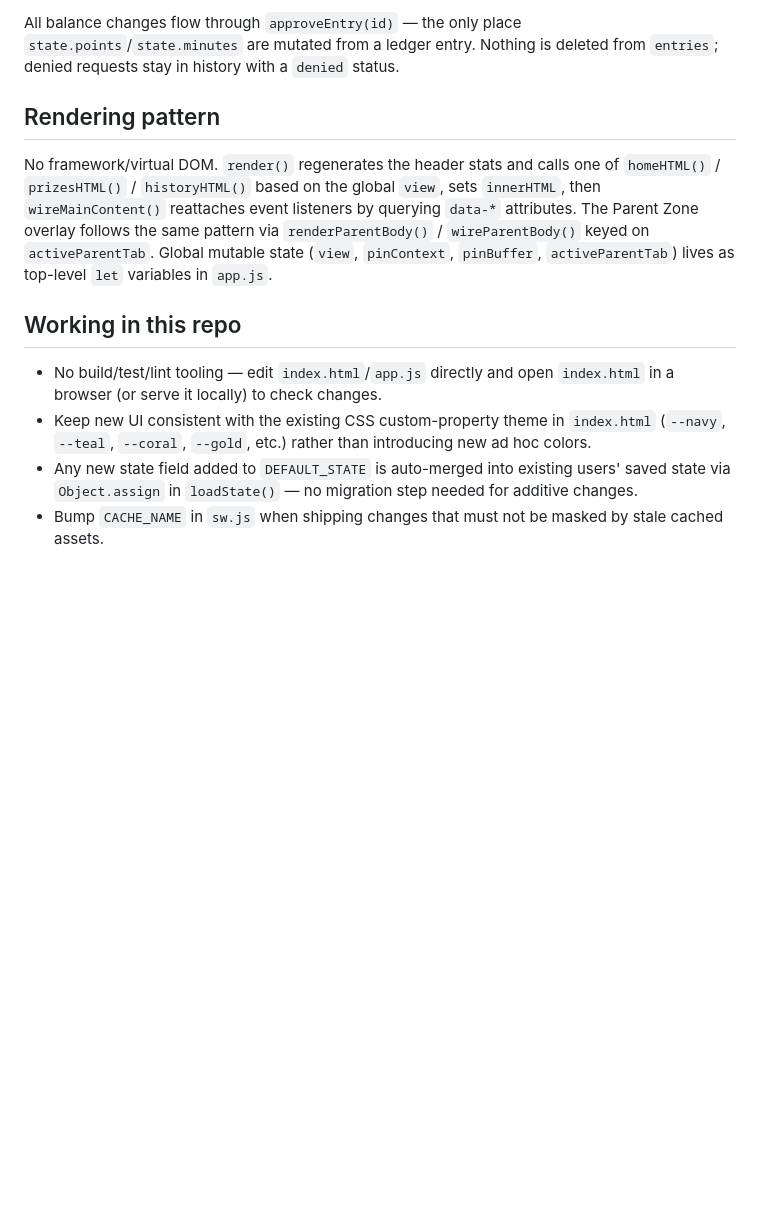
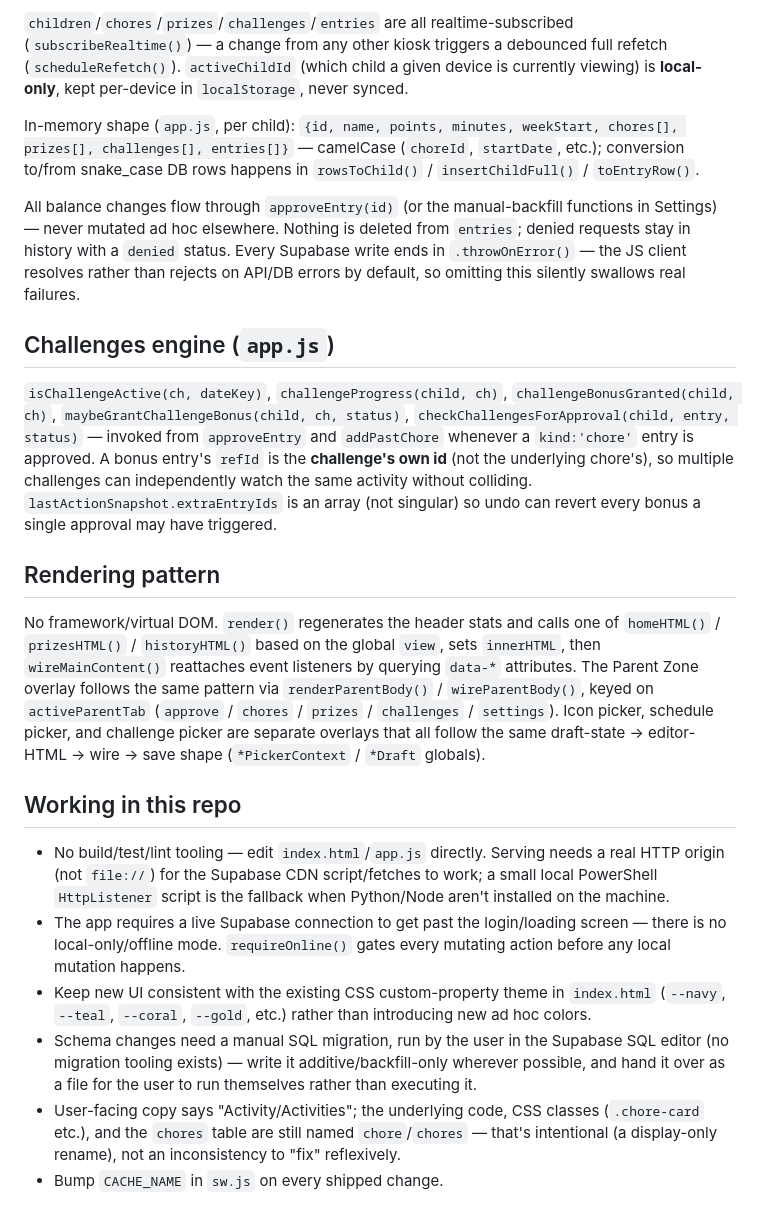
Before and after one commit to cullie140/PointPal, a Markdown page: CLAUDE.md, the part around one of its changes. Rendered like a GitHub page; blank space fills up the shorter version.

```diff
--- a/CLAUDE.md
+++ b/CLAUDE.md
@@ -40,13 +42,23 @@ Single `state` object, persisted to `localStorage` under key `pointpal_v1` (see
 
-All balance changes flow through `approveEntry(id)` — the only place `state.points`/`state.minutes` are mutated from a ledger entry. Nothing is deleted from `entries`; denied requests stay in history with a `denied` status.
+`children`/`chores`/`prizes`/`challenges`/`entries` are all realtime-subscribed (`subscribeRealtime()`) — a change from any other kiosk triggers a debounced full refetch (`scheduleRefetch()`). `activeChildId` (which child a given device is currently viewing) is **local-only**, kept per-device in `localStorage`, never synced.
+
+In-memory shape (`app.js`, per child): `{id, name, points, minutes, weekStart, chores[], prizes[], challenges[], entries[]}` — camelCase (`choreId`, `startDate`, etc.); conversion to/from snake_case DB rows happens in `rowsToChild()` / `insertChildFull()` / `toEntryRow()`.
+
+All balance changes flow through `approveEntry(id)` (or the manual-backfill functions in Settings) — never mutated ad hoc elsewhere. Nothing is deleted from `entries`; denied requests stay in history with a `denied` status. Every Supabase write ends in `.throwOnError()` — the JS client resolves rather than rejects on API/DB errors by default, so omitting this silently swallows real failures.
+
+## Challenges engine (`app.js`)
+
+`isChallengeActive(ch, dateKey)`, `challengeProgress(child, ch)`, `challengeBonusGranted(child, ch)`, `maybeGrantChallengeBonus(child, ch, status)`, `checkChallengesForApproval(child, entry, status)` — invoked from `approveEntry` and `addPastChore` whenever a `kind:'chore'` entry is approved. A bonus entry's `refId` is the **challenge's own id** (not the underlying chore's), so multiple challenges can independently watch the same activity without colliding. `lastActionSnapshot.extraEntryIds` is an array (not singular) so undo can revert every bonus a single approval may have triggered.
 
 ## Rendering pattern
 
-No framework/virtual DOM. `render()` regenerates the header stats and calls one of `homeHTML()` / `prizesHTML()` / `historyHTML()` based on the global `view`, sets `innerHTML`, then `wireMainContent()` reattaches event listeners by querying `data-*` attributes. The Parent Zone overlay follows the same pattern via `renderParentBody()` / `wireParentBody()` keyed on `activeParentTab`. Global mutable state (`view`, `pinContext`, `pinBuffer`, `activeParentTab`) lives as top-level `let` variables in `app.js`.
+No framework/virtual DOM. `render()` regenerates the header stats and calls one of `homeHTML()` / `prizesHTML()` / `historyHTML()` based on the global `view`, sets `innerHTML`, then `wireMainContent()` reattaches event listeners by querying `data-*` attributes. The Parent Zone overlay follows the same pattern via `renderParentBody()` / `wireParentBody()`, keyed on `activeParentTab` (`approve` / `chores` / `prizes` / `challenges` / `settings`). Icon picker, schedule picker, and challenge picker are separate overlays that all follow the same draft-state → editor-HTML → wire → save shape (`*PickerContext` / `*Draft` globals).
 
 ## Working in this repo
 
-- No build/test/lint tooling — edit `index.html`/`app.js` directly and open `index.html` in a browser (or serve it locally) to check changes.
+- No build/test/lint tooling — edit `index.html`/`app.js` directly. Serving needs a real HTTP origin (not `file://`) for the Supabase CDN script/fetches to work; a small local PowerShell `HttpListener` script is the fallback when Python/Node aren't installed on the machine.
+- The app requires a live Supabase connection to get past the login/loading screen — there is no local-only/offline mode. `requireOnline()` gates every mutating action before any local mutation happens.
 - Keep new UI consistent with the existing CSS custom-property theme in `index.html` (`--navy`, `--teal`, `--coral`, `--gold`, etc.) rather than introducing new ad hoc colors.
-- Any new state field added to `DEFAULT_STATE` is auto-merged into existing users' saved state via `Object.assign` in `loadState()` — no migration step needed for additive changes.
-- Bump `CACHE_NAME` in `sw.js` when shipping changes that must not be masked by stale cached assets.
+- Schema changes need a manual SQL migration, run by the user in the Supabase SQL editor (no migration tooling exists) — write it additive/backfill-only wherever possible, and hand it over as a file for the user to run themselves rather than executing it.
+- User-facing copy says "Activity/Activities"; the underlying code, CSS classes (`.chore-card` etc.), and the `chores` table are still named `chore`/`chores` — that's intentional (a display-only rename), not an inconsistency to "fix" reflexively.
+- Bump `CACHE_NAME` in `sw.js` on every shipped change.
```
Also changed, not shown: other parts of CLAUDE.md (+25 -23 lines).
